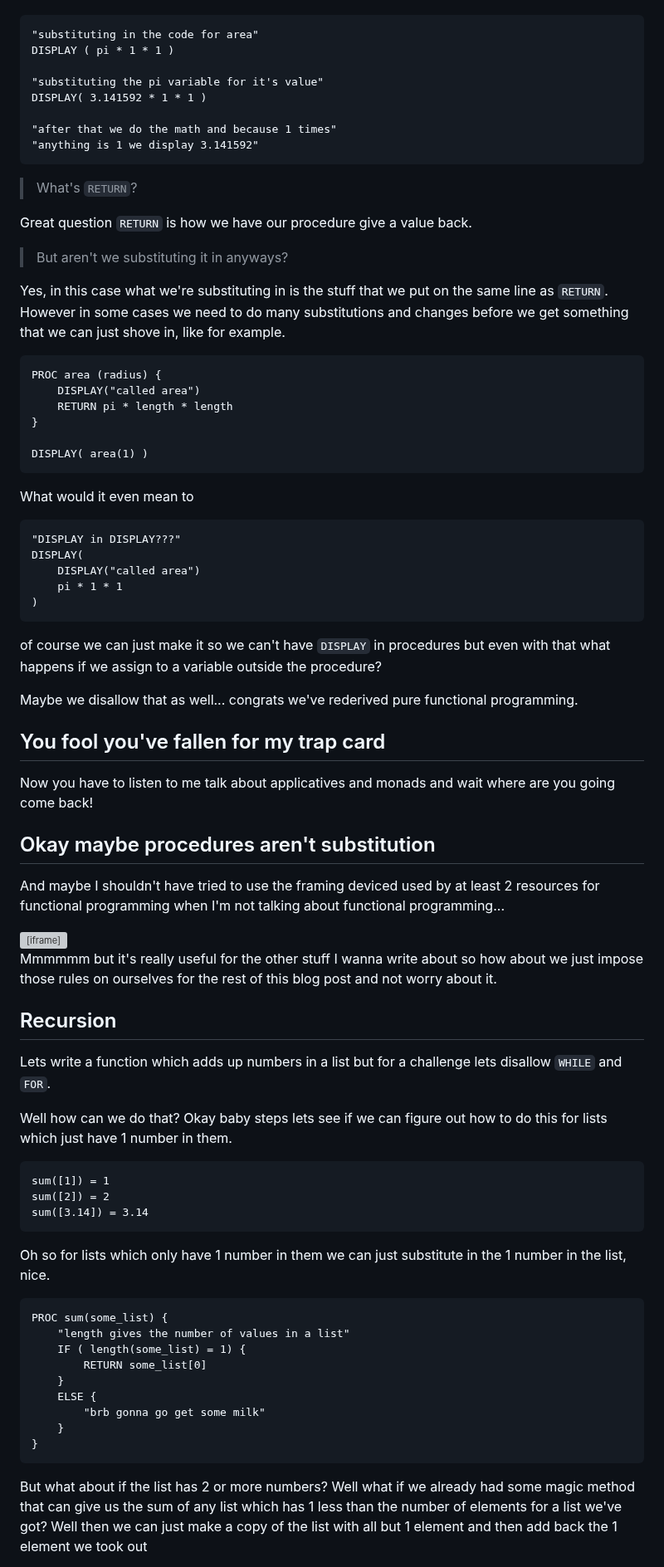
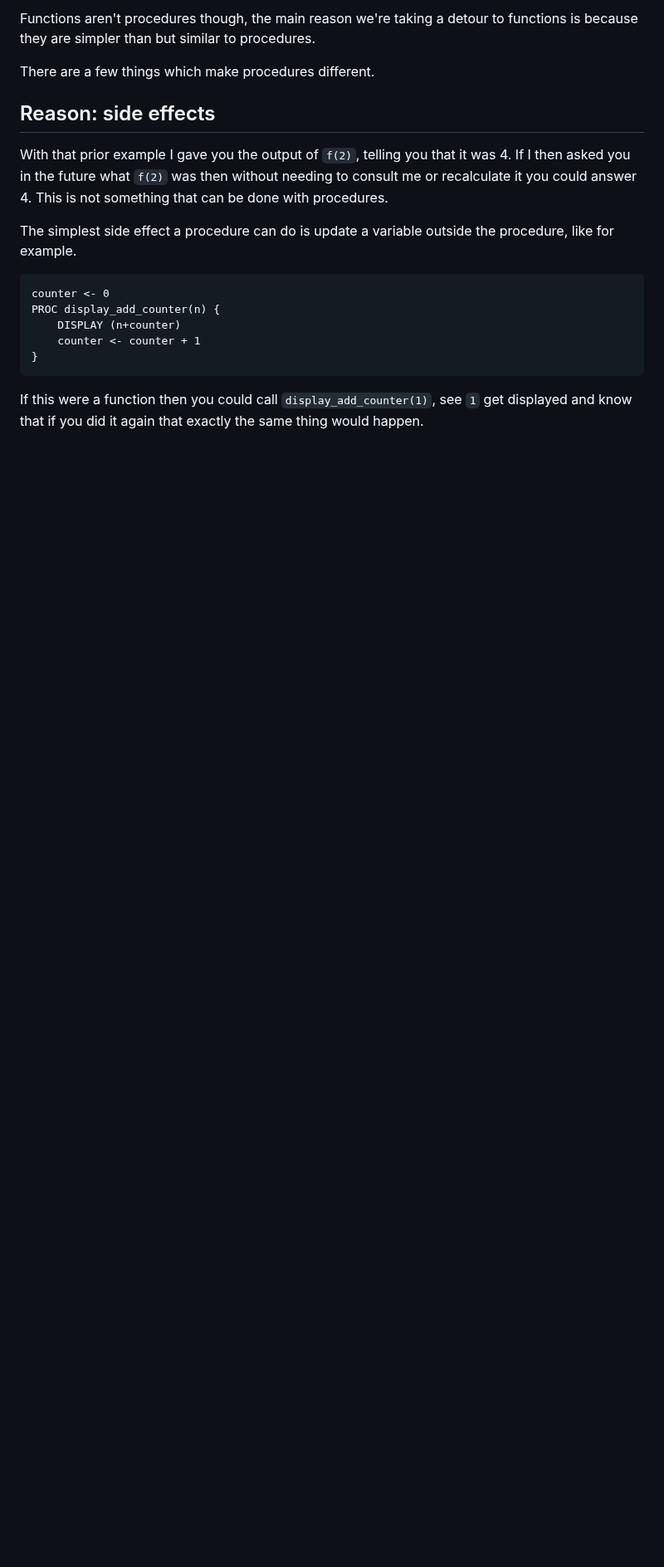
Before and after one commit to Pagwin2/new_blog, a Markdown page: posts/procedures-revisited.md, the part around one of its changes. Shown at 83% size. GitHub-like rendering; blank space fills up the shorter version; grey boxes are pictures that could not be loaded.

````diff
--- a/posts/procedures-revisited.md
+++ b/posts/procedures-revisited.md
@@ -32,87 +55,22 @@ substituting we go through the following
+Functions aren't procedures though, the main reason we're taking a detour to functions is because they are simpler than but similar to procedures.
+
+There are a few things which make procedures different.
+
+## Reason: side effects
+
+With that prior example I gave you the output of `f(2)`, telling you that it was 4.
+If I then asked you in the future what `f(2)` was then without needing to consult me or recalculate it you could answer 4.
+This is not something that can be done with procedures.
+
+The simplest side effect a procedure can do is update a variable outside the procedure, like for example.
 
 ```
-"substituting in the code for area"
-DISPLAY ( pi * 1 * 1 )
-
-"substituting the pi variable for it's value"
-DISPLAY( 3.141592 * 1 * 1 )
-
-"after that we do the math and because 1 times"
-"anything is 1 we display 3.141592"
-```
-
-> What's `RETURN`?
-
-Great question `RETURN` is how we have our procedure give a value back.
-
-> But aren't we substituting it in anyways?
-
-Yes, in this case what we're substituting in is the stuff that we put on the same line as `RETURN`.
-However in some cases we need to do many substitutions and changes before we get something that we can just shove in, like for example.
-
-```
-PROC area (radius) {
-    DISPLAY("called area")
-    RETURN pi * length * length
-}
-
-DISPLAY( area(1) )
-```
-
-What would it even mean to
-
-```
-"DISPLAY in DISPLAY???"
-DISPLAY(
-    DISPLAY("called area")
-    pi * 1 * 1
-)
-```
-
-of course we can just make it so we can't have `DISPLAY` in procedures but even with that what happens if we assign to a variable outside the procedure?
-
-Maybe we disallow that as well... congrats we've rederived pure functional programming.
-
-## You fool you've fallen for my trap card
-
-Now you have to listen to me talk about applicatives and monads and wait where are you going come back!
-
-## Okay maybe procedures aren't substitution
-
-And maybe I shouldn't have tried to use the framing deviced used by at least 2 resources for functional programming when I'm not talking about functional programming...
-
-<iframe width="2048" height="937" src="https://www.youtube.com/embed/m_-qJKKz_Go" title="ISILDUR!" frameborder="0" allow="accelerometer; autoplay; clipboard-write; encrypted-media; gyroscope; picture-in-picture; web-share" referrerpolicy="strict-origin-when-cross-origin" allowfullscreen></iframe>
-
-Mmmmmm but it's really useful for the other stuff I wanna write about so how about we just impose those rules on ourselves for the rest of this blog post and not worry about it.
-
-## Recursion
-
-Lets write a function which adds up numbers in a list but for a challenge lets disallow `WHILE` and `FOR`.
-
-Well how can we do that?
-Okay baby steps lets see if we can figure out how to do this for lists which just have 1 number in them.
-
-```
-sum([1]) = 1
-sum([2]) = 2
-sum([3.14]) = 3.14
-```
-
-Oh so for lists which only have 1 number in them we can just substitute in the 1 number in the list, nice.
-
-```
-PROC sum(some_list) {
-    "length gives the number of values in a list"
-    IF ( length(some_list) = 1) {
-        RETURN some_list[0]
-    }
-    ELSE {
-        "brb gonna go get some milk"
-    }
+counter <- 0
+PROC display_add_counter(n) {
+    DISPLAY (n+counter)
+    counter <- counter + 1
 }
 ```
 
-But what about if the list has 2 or more numbers?
-Well what if we already had some magic method that can give us the sum of any list which has 1 less than the number of elements for a list we've got?
-Well then we can just make a copy of the list with all but 1 element and then add back the 1 element we took out
+If this were a function then you could call `display_add_counter(1)`, see `1` get displayed and know that if you did it again that exactly the same thing would happen.
 
````
Also changed, not shown: other parts of posts/procedures-revisited.md (+38 -69 lines).
